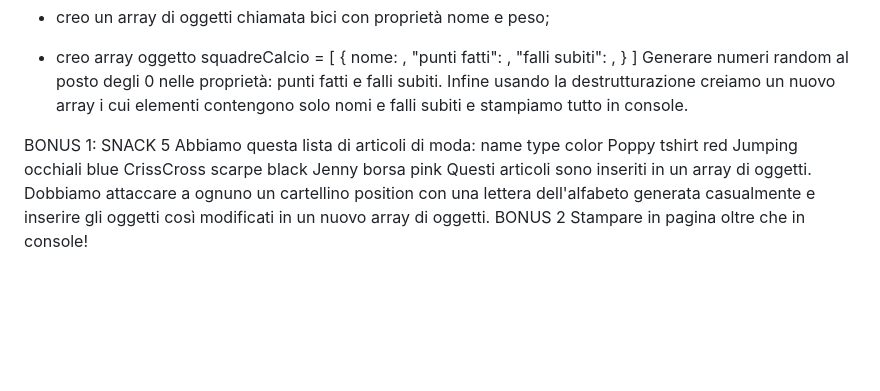
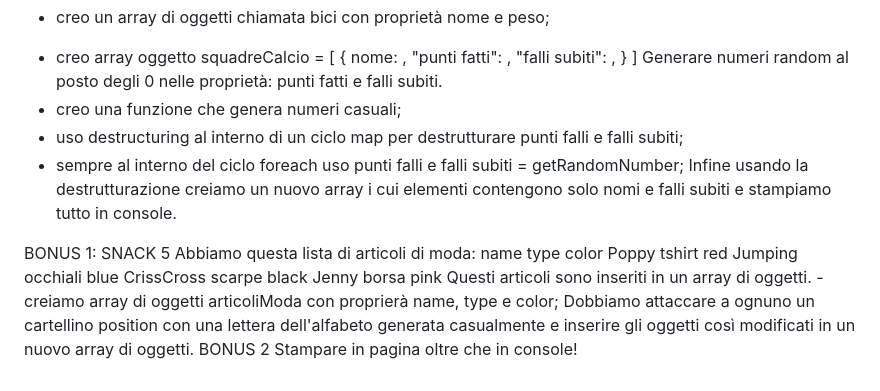
Before and after one commit to raghveerdeol/js-snack-es6, a Markdown page: readme.md, the part around the change. Drawn GitHub-style; blank space fills up the shorter version.

Commit message:
scritto pseudo codice snack 4

```diff
--- a/readme.md
+++ b/readme.md
@@ -57,6 +57,9 @@ Nome sarà l’unica proprietà da compilare, le altre saranno tutte settate a 0
     }
 ]
 Generare numeri random al posto degli 0 nelle proprietà: punti fatti e falli subiti.
+- creo una funzione che genera numeri casuali;
+- uso destructuring al interno di un ciclo map per destrutturare punti falli e falli subiti;
+- sempre al interno del ciclo foreach uso punti falli e falli subiti = getRandomNumber;
 Infine usando la destrutturazione creiamo un nuovo array i cui elementi contengono solo nomi e falli subiti e stampiamo tutto in console.
 
 
@@ -70,6 +73,7 @@ Jumping     occhiali  blue
 CrissCross  scarpe    black
 Jenny       borsa     pink
 Questi articoli sono inseriti in un array di oggetti.
+-creiamo array di oggetti articoliModa con proprierà name, type e color;
 Dobbiamo attaccare a ognuno un cartellino position con una lettera dell'alfabeto generata casualmente e inserire gli oggetti così modificati in un nuovo array di oggetti.
 BONUS 2
 Stampare in pagina oltre che in console!
```
